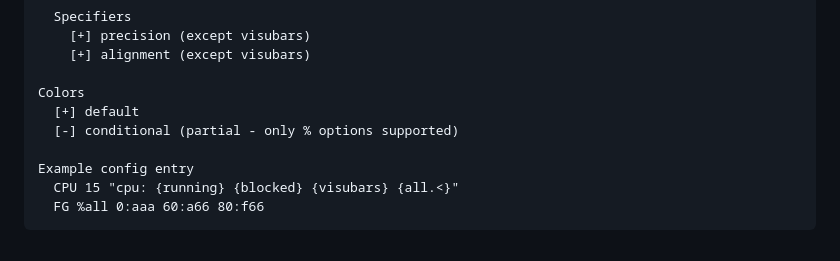
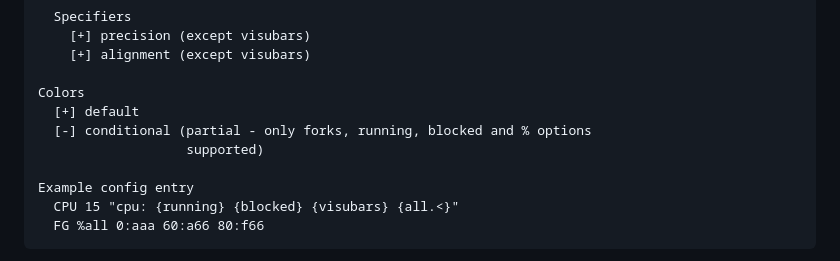
Before and after one commit to gryzus24/ziew, a Markdown page: README.md, the part around the change. Drawn GitHub-style.

```diff
--- a/README.md
+++ b/README.md
@@ -168,7 +168,8 @@ Every option and supported color configuration for each *Widget* is documented b
 
     Colors
       [+] default
-      [-] conditional (partial - only % options supported)
+      [-] conditional (partial - only forks, running, blocked and % options
+                       supported)
 
     Example config entry
       CPU 15 "cpu: {running} {blocked} {visubars} {all.<}"
```
